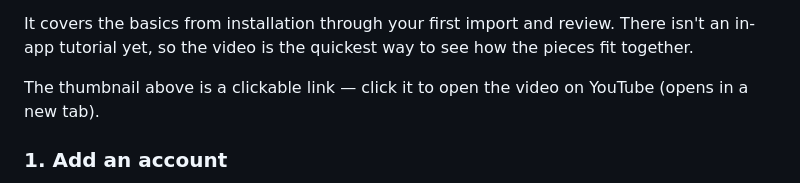
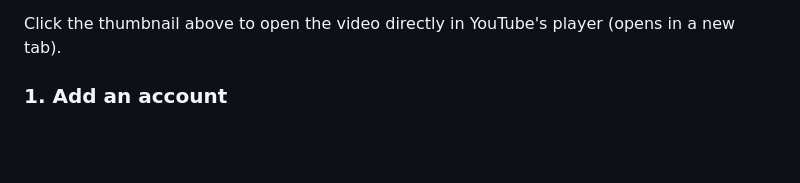
Before and after one commit to yamihugo/Tradebook, a Markdown page: README.md, the part around one of its changes. Drawn GitHub-style; blank space fills up the shorter version.

Commit message:
docs: video thumbnail links to embed player with smaller hqdefault

```diff
--- a/README.md
+++ b/README.md
@@ -56,9 +58,7 @@ For a manual installation, replace only `main.js`, `manifest.json` and `styles.c
 There's a short walkthrough video here: **Tradebook walkthrough**
 👉 https://www.youtube.com/watch?v=4stW4AuxoLQ&t=274s
 
-It covers the basics from installation through your first import and review. There isn't an in-app tutorial yet, so the video is the quickest way to see how the pieces fit together.
-
-The thumbnail above is a clickable link — click it to open the video on YouTube (opens in a new tab).
+Click the thumbnail above to open the video directly in YouTube's player (opens in a new tab).
 
 ### 1. Add an account
 
```
Also changed, not shown: other parts of README.md (+3 -1 lines).
